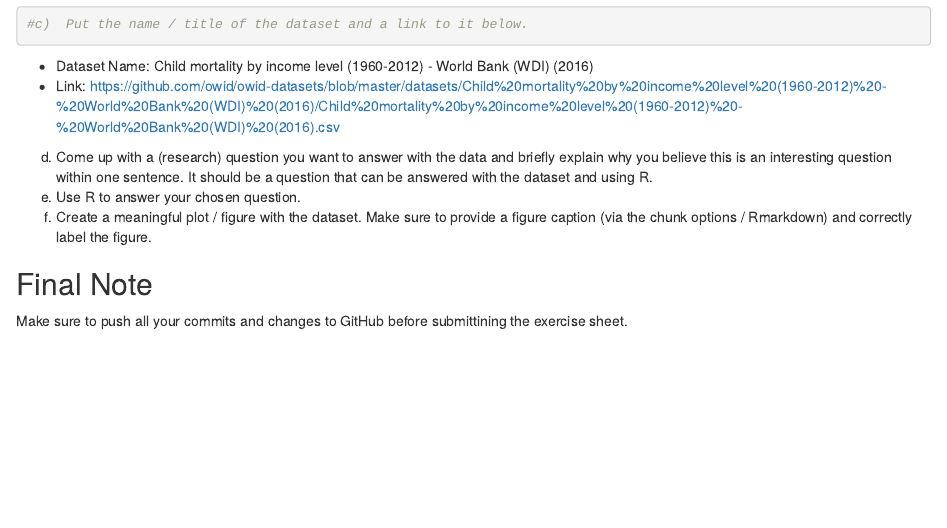
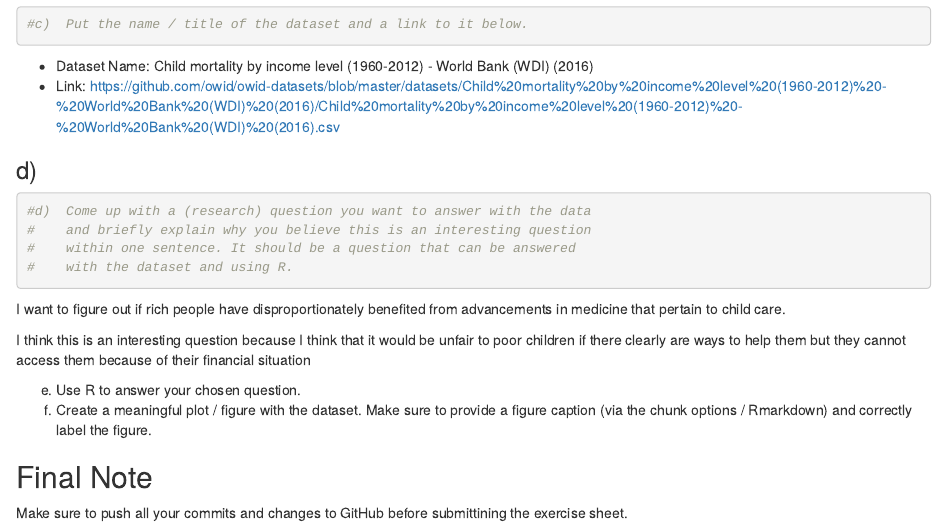
Before and after one commit to JonathanJohnsenLMU/StatSofExercise3, an R Markdown document (Exercise3.Rmd): the page in a window 1100 px wide, from 4280 px down. The pictures show the output file Exercise3.html that the author committed with the source, opened offline.

Commit message:
Completed 4d

````diff
--- a/Exercise3.Rmd
+++ b/Exercise3.Rmd
@@ -215,10 +215,20 @@ determining the research question yourself.
 -   Dataset Name: Child mortality by income level (1960-2012) - World Bank (WDI) (2016)
 -   Link: <https://github.com/owid/owid-datasets/blob/master/datasets/Child%20mortality%20by%20income%20level%20(1960-2012)%20-%20World%20Bank%20(WDI)%20(2016)/Child%20mortality%20by%20income%20level%20(1960-2012)%20-%20World%20Bank%20(WDI)%20(2016).csv>
 
-d)  Come up with a (research) question you want to answer with the data
-    and briefly explain why you believe this is an interesting question
-    within one sentence. It should be a question that can be answered
-    with the dataset and using R.
+
+### d)
+```{r}
+#d)  Come up with a (research) question you want to answer with the data
+#    and briefly explain why you believe this is an interesting question
+#    within one sentence. It should be a question that can be answered
+#    with the dataset and using R.
+```
+
+I want to figure out if rich people have disproportionately benefited from advancements in medicine that pertain to child care.
+
+I think this is an interesting question because I think that it would be unfair to poor children if there clearly are ways to help them but they cannot access them because of their financial situation
+
+
 e)  Use R to answer your chosen question.
 f)  Create a meaningful plot / figure with the dataset. Make sure to
     provide a figure caption (via the chunk options / Rmarkdown) and
````
Also changed, not shown: Exercise3.html.
